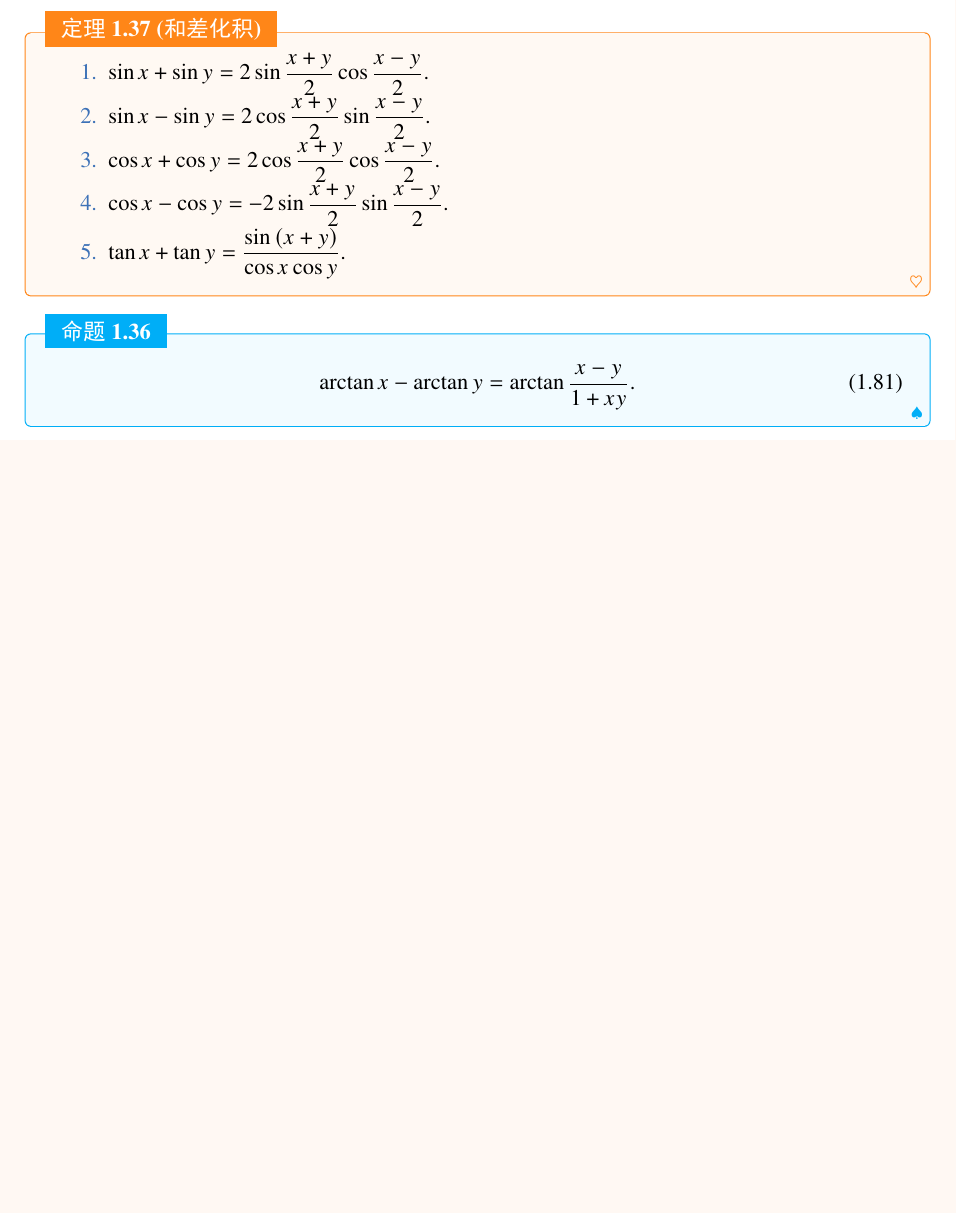
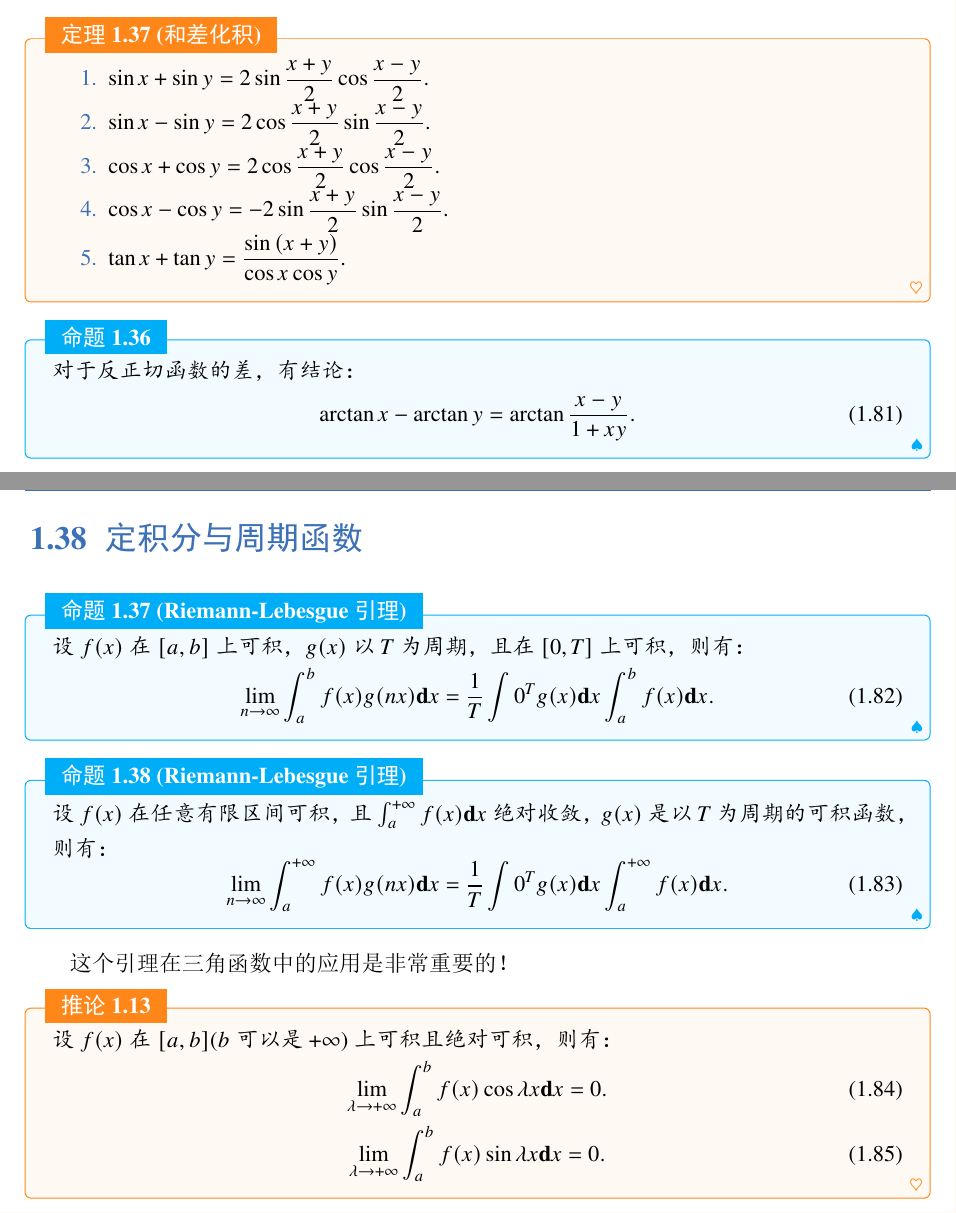
Before and after one commit to Jack-TanXin/Notebook-for-mathematics, a LaTeX book (Mathematics.tex, which reads chapter1/37.tex, chapter1/38.tex): part of page 31 of 35 before the commit and two parts of pages 31 and 32 of 36 after it, the two joined at a grey line, cut so that both start at the same text, the shorter picture padded with empty space. The pictures show the PDF file Mathematics.pdf that the author committed with the source.

Commit message:
2023-6-22

```diff
--- a/chapter1/37.tex
+++ b/chapter1/37.tex
@@ -37,6 +37,7 @@
 \end{theorem}
 
 \begin{proposition}
+	对于反正切函数的差，有结论：
 	\begin{equation}
 		\arctan{x} - \arctan{y} = \arctan{\dfrac{x-y}{1+xy}}.
 	\end{equation}
--- /dev/null
+++ b/chapter1/38.tex
@@ -0,0 +1,27 @@
+\section{定积分与周期函数}
+
+\begin{proposition}[Riemann-Lebesgue引理]
+	设$f(x)$在$[a,b]$上可积，$g(x)$以$T$为周期，且在$[0,T]$上可积，则有：
+	\begin{equation}
+		\displaystyle\lim_{n\to\infty}\int_{a}^{b}f(x)g(nx)\textbf{d}x = \dfrac{1}{T}\int{0}^{T}g(x)\textbf{d}x\int_{a}^{b}f(x)\textbf{d}x.
+	\end{equation}
+\end{proposition}
+
+
+
+\begin{proposition}[Riemann-Lebesgue引理]
+	设$f(x)$在任意有限区间可积，且$\int_{a}^{+\infty}f(x)\textbf{d}x$绝对收敛，$g(x)$是以$T$为周期的可积函数，则有：
+	\begin{equation}
+			\displaystyle\lim_{n\to\infty}\int_{a}^{+\infty}f(x)g(nx)\textbf{d}x = \dfrac{1}{T}\int{0}^{T}g(x)\textbf{d}x\int_{a}^{+\infty}f(x)\textbf{d}x.
+	\end{equation}
+\end{proposition}
+
+
+这个引理在三角函数中的应用是非常重要的！
+
+\begin{corollary}
+	设$f(x)$在$[a,b]$($b$可以是$+\infty$)上可积且绝对可积，则有：
+	\begin{equation}
+		\displaystyle\lim_{\lambda\to +\infty}\int_{a}^{b}f(x)\cos{\lambda x}\textbf{d}x = 0.
+	\end{equation}
+	\begin{equation}
```
Also changed, not shown: Mathematics.tex (+3 -1 lines), Mathematics.pdf, chapter1/37.tex (2 more changed lines), chapter1/38.tex (3 more changed lines), 5 other files.
